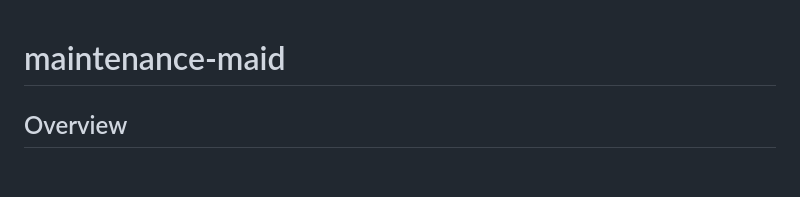
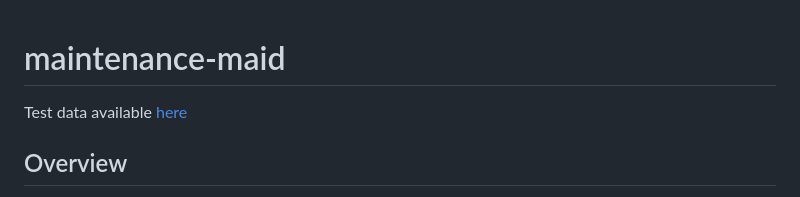
Before and after one commit to SharonAliyas5573/maintenance-maid, a Markdown page: README.md, the part around the change. Rendered like a GitHub page; blank space fills up the shorter version.

```diff
--- a/README.md
+++ b/README.md
@@ -1,4 +1,6 @@
 # maintenance-maid
+
+Test data available [here]()
 
 ## Overview
 This system is designed to optimize and automate the scheduling of maintenance tasks by processing daily maintenance logs. It leverages AI for structured data extraction and uses a deterministic scheduling algorithm to prioritize and allocate resources efficiently. The goal is to minimize operational costs and prevent severe maintenance failures in industrial settings.
```
